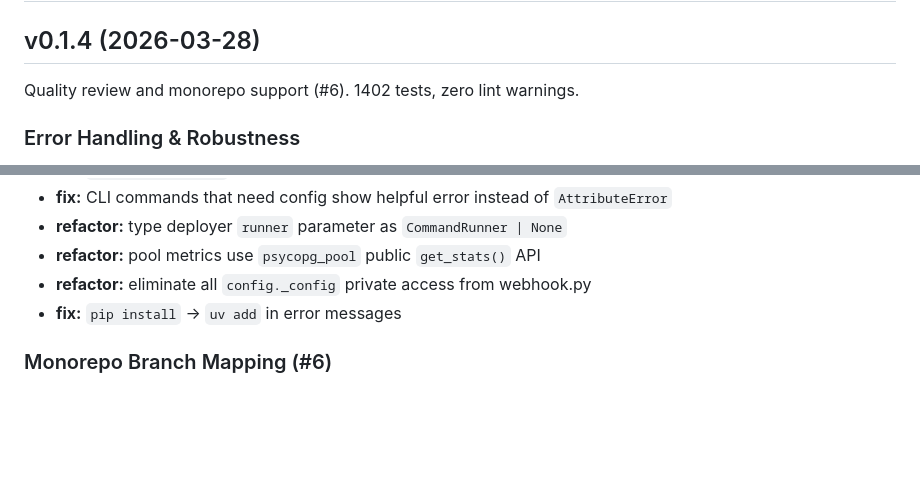
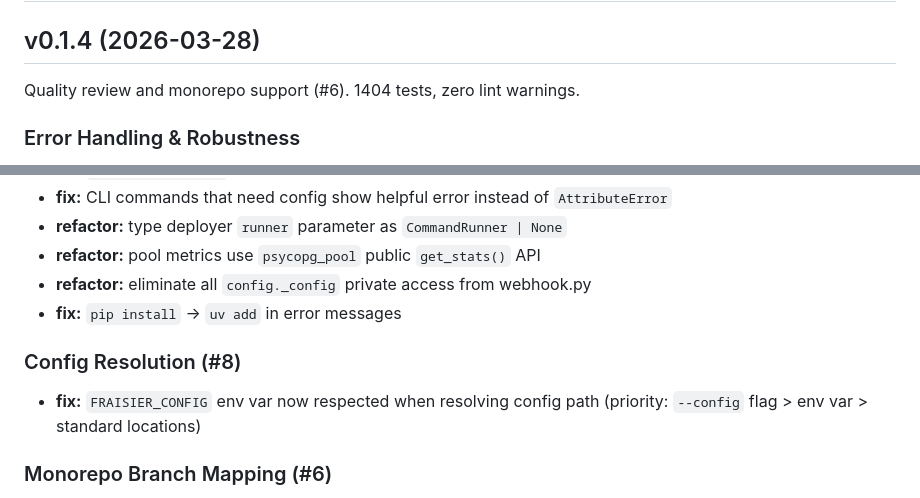
Before and after one commit to fraiseql/fraisier, a Markdown page: CHANGELOG.md, 2 parts joined by grey strips. GitHub-like rendering; blank space fills up the shorter version.

Commit message:
docs: add #8 fix to v0.1.4 changelog
Co-Authored-By: Claude Opus 4.6 (1M context) <noreply@anthropic.com>

```diff
--- a/CHANGELOG.md
+++ b/CHANGELOG.md
@@ -3,7 +3,7 @@
 ## v0.1.4 (2026-03-28)
 
 Quality review and monorepo support (#6).
-1402 tests, zero lint warnings.
+1404 tests, zero lint warnings.
 
 ### Error Handling & Robustness
 
@@ -26,6 +26,10 @@ Quality review and monorepo support (#6).
 - **refactor:** pool metrics use `psycopg_pool` public `get_stats()` API
 - **refactor:** eliminate all `config._config` private access from webhook.py
 - **fix:** `pip install` → `uv add` in error messages
+
+### Config Resolution (#8)
+
+- **fix:** `FRAISIER_CONFIG` env var now respected when resolving config path (priority: `--config` flag > env var > standard locations)
 
 ### Monorepo Branch Mapping (#6)
 
```
